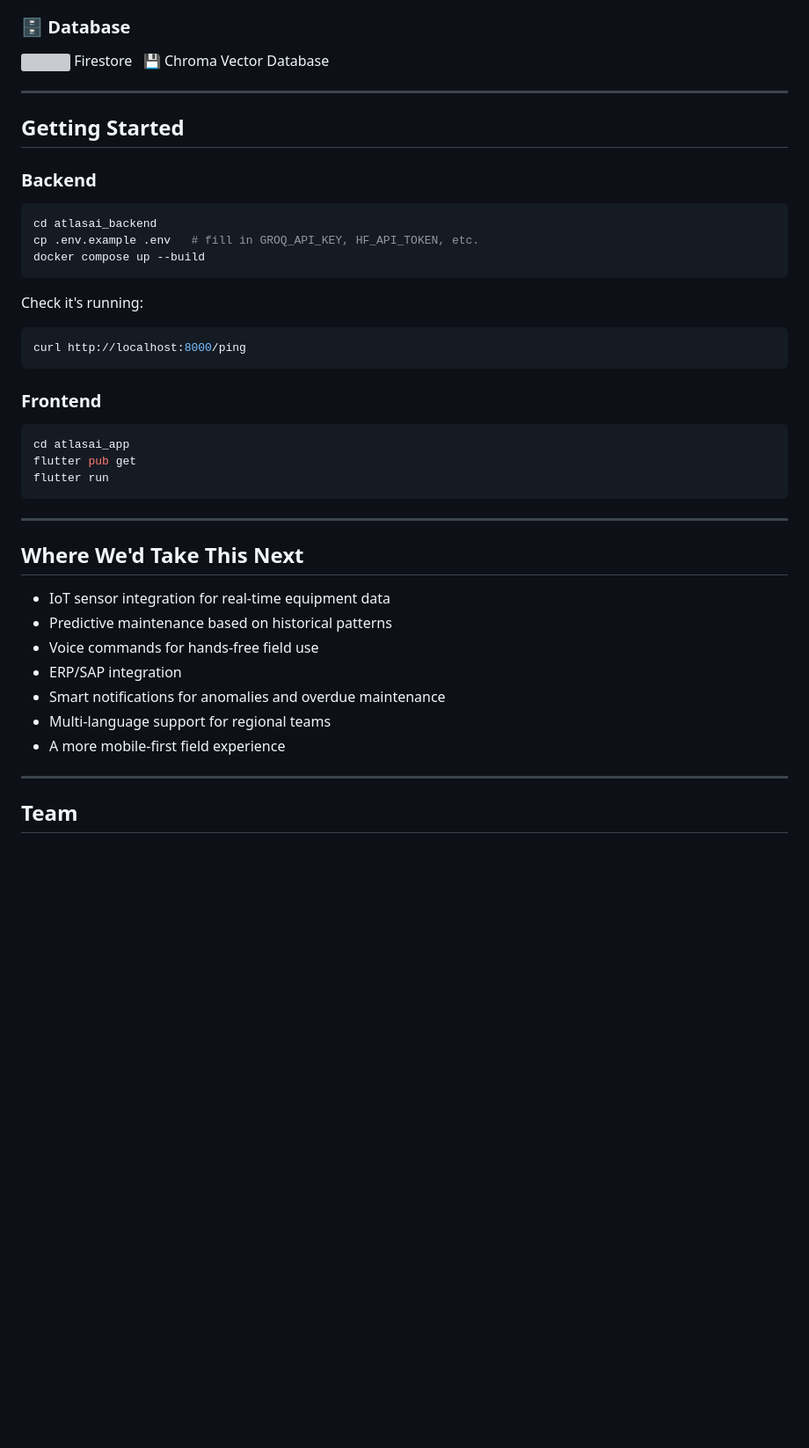
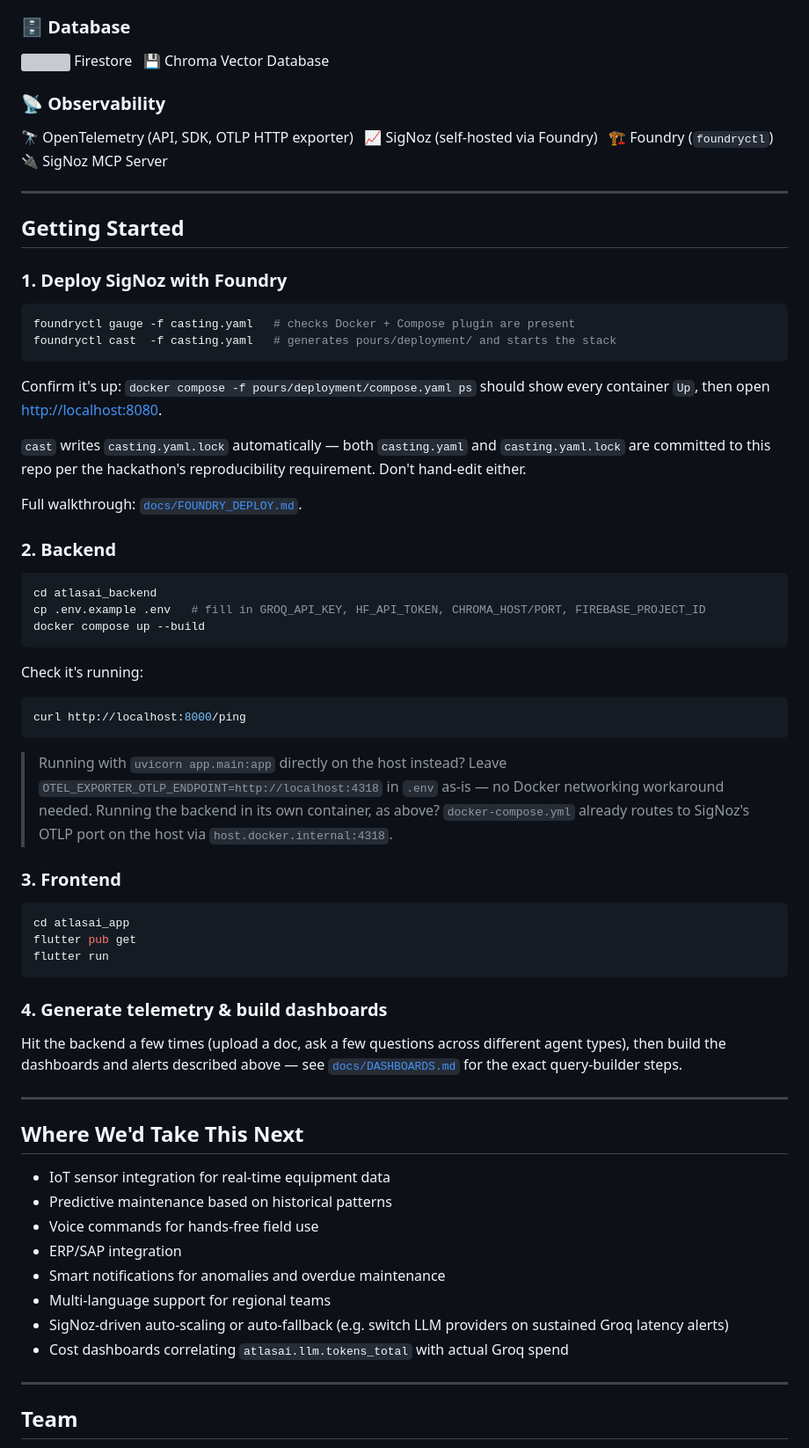
Before and after one commit to adivya15/SigNozhackathon, a Markdown page: README.md, the part around one of its changes. Shown at 88% size. Rendered like a GitHub page; blank space fills up the shorter version; grey boxes are pictures that could not be loaded.

````diff
--- a/README.md
+++ b/README.md
@@ -120,15 +161,35 @@ The system has three main pieces: a Flutter client, a FastAPI backend running fi
 <img src="https://www.vectorlogo.zone/logos/firebase/firebase-icon.svg" width="22"/> Firestore &nbsp;
 💾 Chroma Vector Database
 
+### 📡 Observability
+
+🔭 OpenTelemetry (API, SDK, OTLP HTTP exporter) &nbsp;
+📈 SigNoz (self-hosted via Foundry) &nbsp;
+🏗️ Foundry (`foundryctl`) &nbsp;
+🔌 SigNoz MCP Server
+
 ---
 
 ## Getting Started
 
-### Backend
+### 1. Deploy SigNoz with Foundry
+
+```bash
+foundryctl gauge -f casting.yaml   # checks Docker + Compose plugin are present
+foundryctl cast  -f casting.yaml   # generates pours/deployment/ and starts the stack
+```
+
+Confirm it's up: `docker compose -f pours/deployment/compose.yaml ps` should show every container `Up`, then open [http://localhost:8080](http://localhost:8080).
+
+`cast` writes `casting.yaml.lock` automatically — both `casting.yaml` and `casting.yaml.lock` are committed to this repo per the hackathon's reproducibility requirement. Don't hand-edit either.
+
+Full walkthrough: [`docs/FOUNDRY_DEPLOY.md`](docs/FOUNDRY_DEPLOY.md).
+
+### 2. Backend
 
 ```bash
 cd atlasai_backend
-cp .env.example .env   # fill in GROQ_API_KEY, HF_API_TOKEN, etc.
+cp .env.example .env   # fill in GROQ_API_KEY, HF_API_TOKEN, CHROMA_HOST/PORT, FIREBASE_PROJECT_ID
 docker compose up --build
 ```
 
@@ -138,13 +199,19 @@ Check it's running:
 curl http://localhost:8000/ping
 ```
 
-### Frontend
+> Running with `uvicorn app.main:app` directly on the host instead? Leave `OTEL_EXPORTER_OTLP_ENDPOINT=http://localhost:4318` in `.env` as-is — no Docker networking workaround needed. Running the backend in its own container, as above? `docker-compose.yml` already routes to SigNoz's OTLP port on the host via `host.docker.internal:4318`.
+
+### 3. Frontend
 
 ```bash
 cd atlasai_app
 flutter pub get
 flutter run
 ```
+
+### 4. Generate telemetry & build dashboards
+
+Hit the backend a few times (upload a doc, ask a few questions across different agent types), then build the dashboards and alerts described above — see [`docs/DASHBOARDS.md`](docs/DASHBOARDS.md) for the exact query-builder steps.
 
 ---
 
@@ -156,7 +223,8 @@ flutter run
 - ERP/SAP integration
 - Smart notifications for anomalies and overdue maintenance
 - Multi-language support for regional teams
-- A more mobile-first field experience
+- SigNoz-driven auto-scaling or auto-fallback (e.g. switch LLM providers on sustained Groq latency alerts)
+- Cost dashboards correlating `atlasai.llm.tokens_total` with actual Groq spend
 
 ---
 
````
Also changed, not shown: other parts of README.md (+92 -51 lines).
